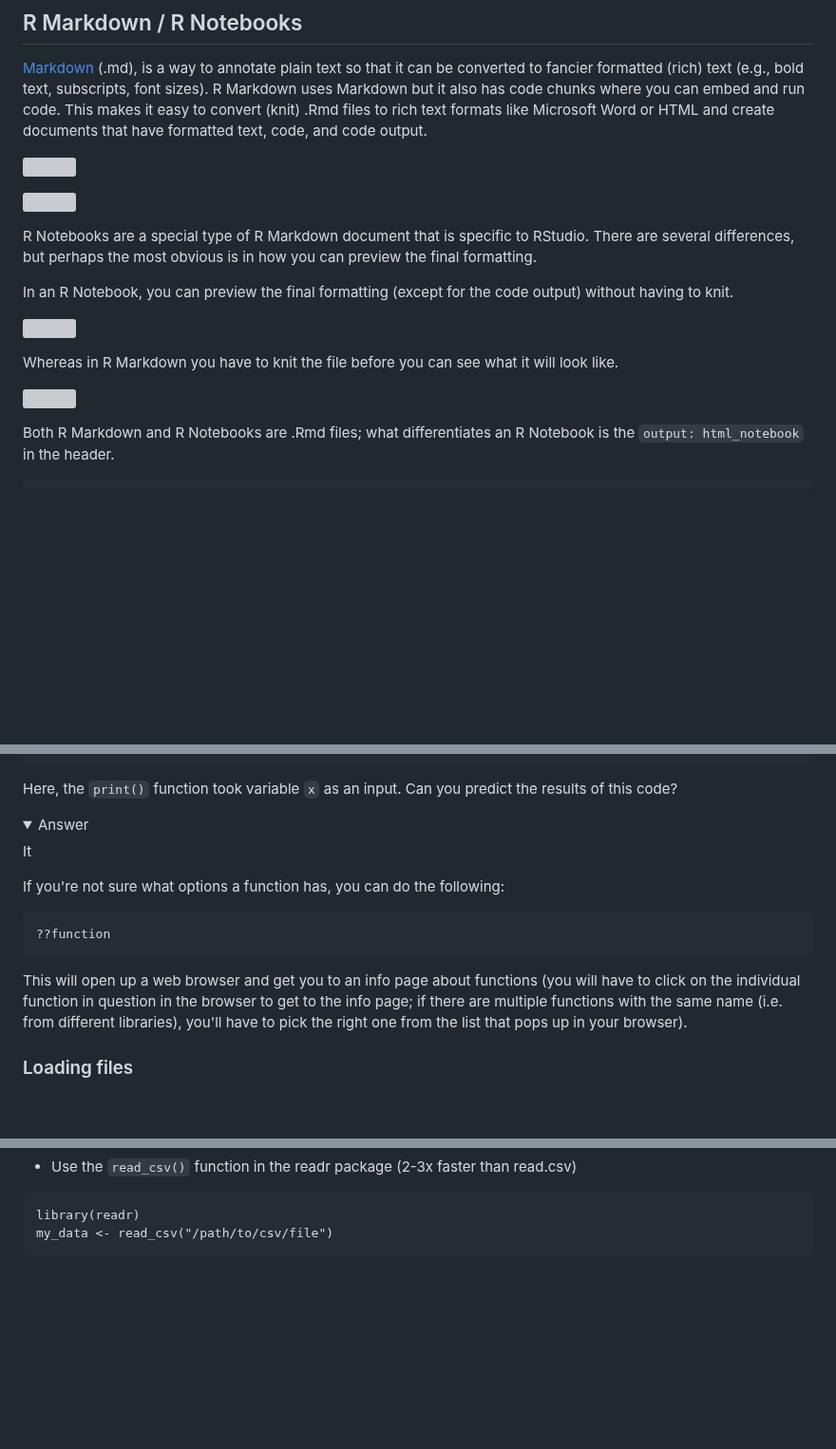
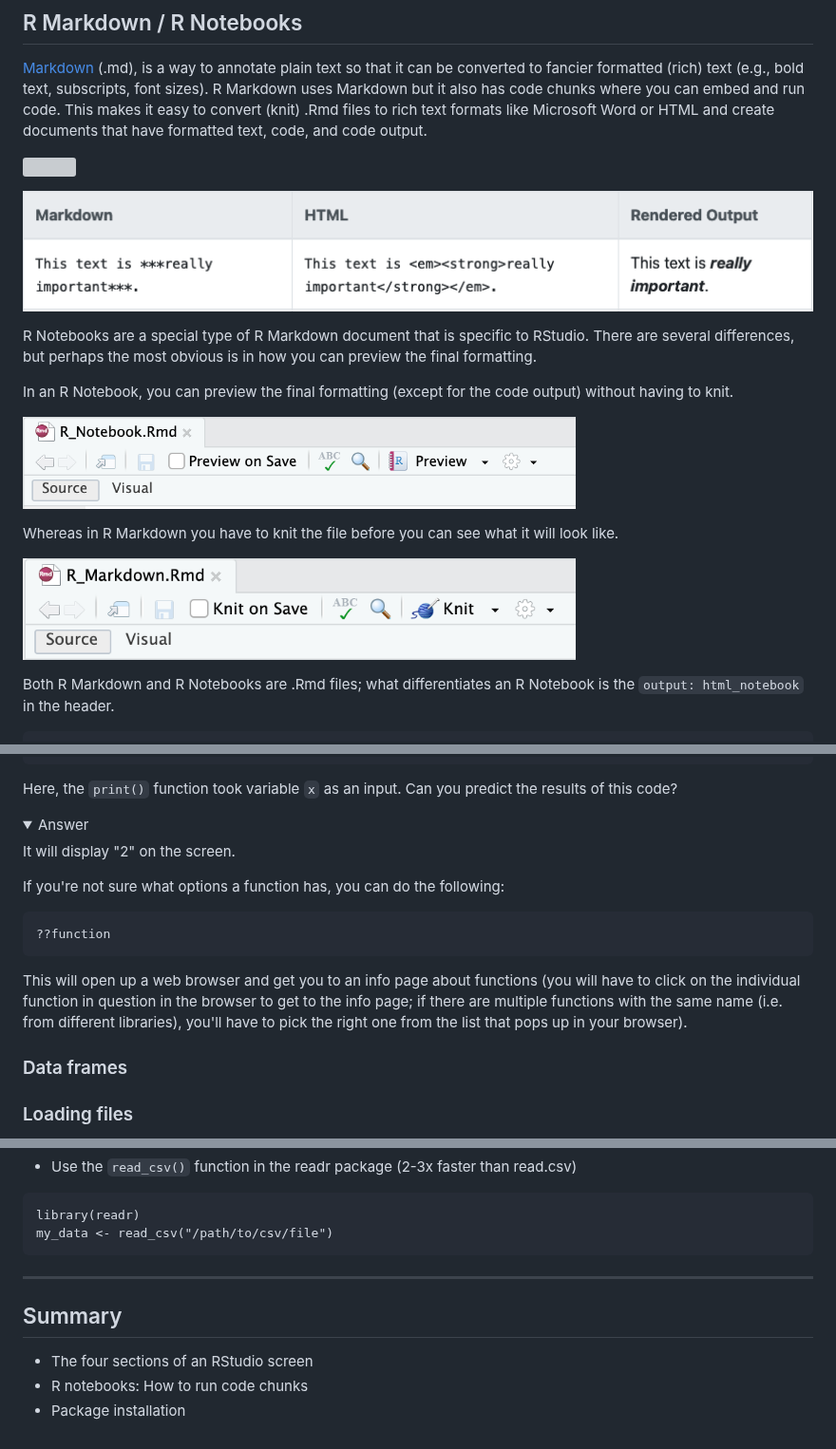
Before and after one commit to kvertacnik/Practical_Bioinformatics_Workshop, a Markdown page: 6_RStudio.md, 3 parts joined by grey strips. Shown at 95% size. Rendered like a GitHub page; folded sections open; blank space fills up the shorter version; grey boxes are pictures that could not be loaded.

Commit message:
fixed Rstudio

````diff
--- a/6_RStudio.md
+++ b/6_RStudio.md
@@ -54,19 +54,19 @@ ___
 </p>
 
 <p align="left">
-  <img src="assets/R/Rstudio/markdown.png" width="100%">
+  <img src="assets/R/RStudio/markdown.png" width="100%">
 </p>
 
 R Notebooks are a special type of R Markdown document that is specific to RStudio. There are several differences, but perhaps the most obvious is in how you can preview the final formatting.
 
 In an R Notebook, you can preview the final formatting (except for the code output) without having to knit.
 <p align="left">
-  <img src="assets/R/Rstudio/RNotebook.png" width="70%">
+  <img src="assets/R/RStudio/RNotebook.png" width="70%">
 </p>
 
 Whereas in R Markdown you have to knit the file before you can see what it will look like.
 <p align="left">
-  <img src="assets/R/Rstudio/RMarkdown.png" width="70%">
+  <img src="assets/R/RStudio/RMarkdown.png" width="70%">
 </p>
 
 Both R Markdown and R Notebooks are .Rmd files; what differentiates an R Notebook is the `output: html_notebook` in the header.
@@ -193,11 +193,9 @@ Here, the `print()` function took variable `x` as an input. Can you predict the
 
 <details>
 <summary>Answer</summary>
-It
+It will display "2" on the screen.
 
 </details>
-
-
 
 If you're not sure what options a function has, you can do the following:
 ```
@@ -205,10 +203,7 @@ If you're not sure what options a function has, you can do the following:
 ```
 This will open up a web browser and get you to an info page about functions (you will have to click on the individual function in question in the browser to get to the info page; if there are multiple functions with the same name (i.e. from different libraries), you'll have to pick the right one from the list that pops up in your browser).
 
-
-
-
-
+### Data frames
 
 
 
@@ -234,3 +229,9 @@ my_data <- read.csv("/path/to/csv/file")
 library(readr)
 my_data <- read_csv("/path/to/csv/file")
 ```
+___
+
+## Summary
+* The four sections of an RStudio screen
+* R notebooks: How to run code chunks
+* Package installation
````
Also changed, not shown: other parts of 6_RStudio.md (+3 -3 lines).
